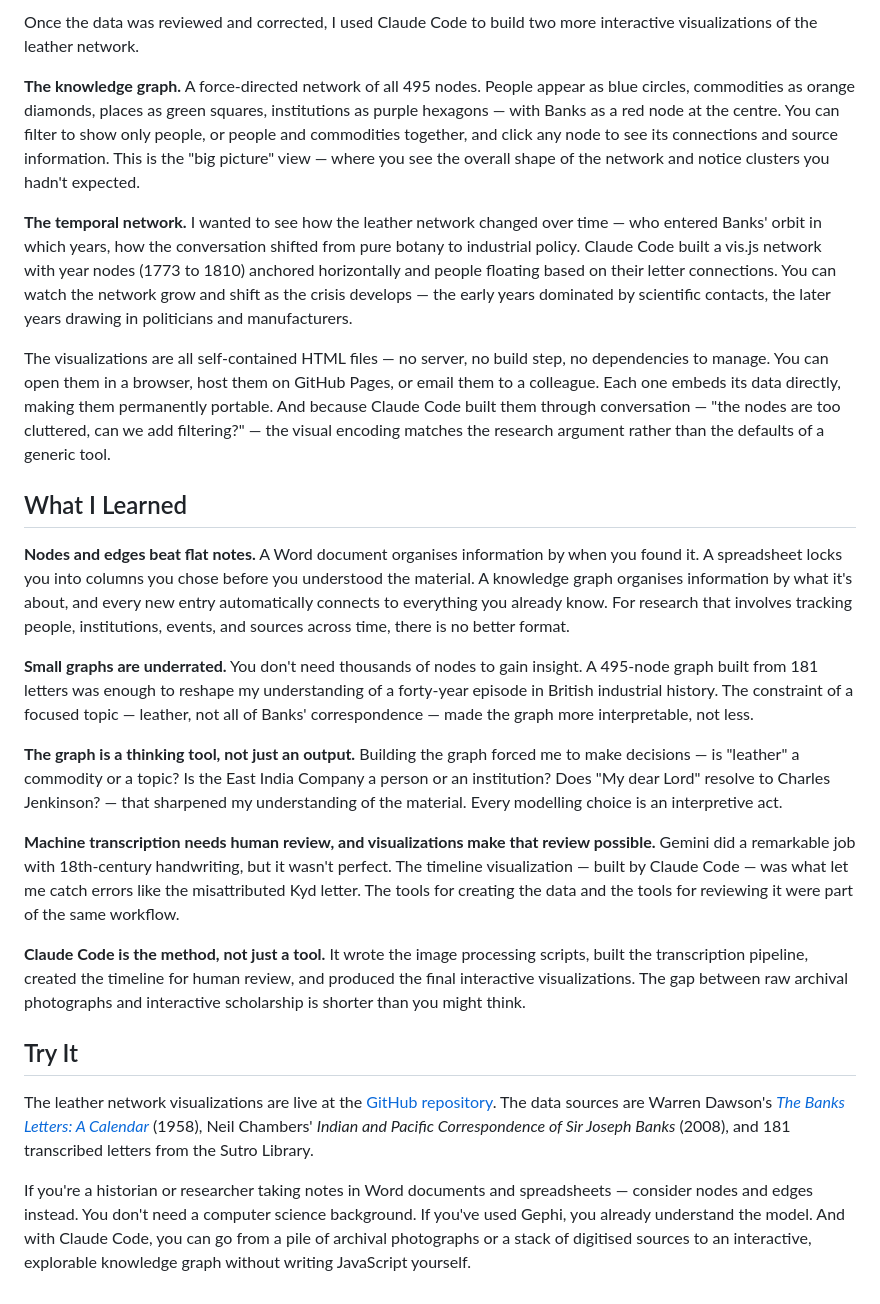
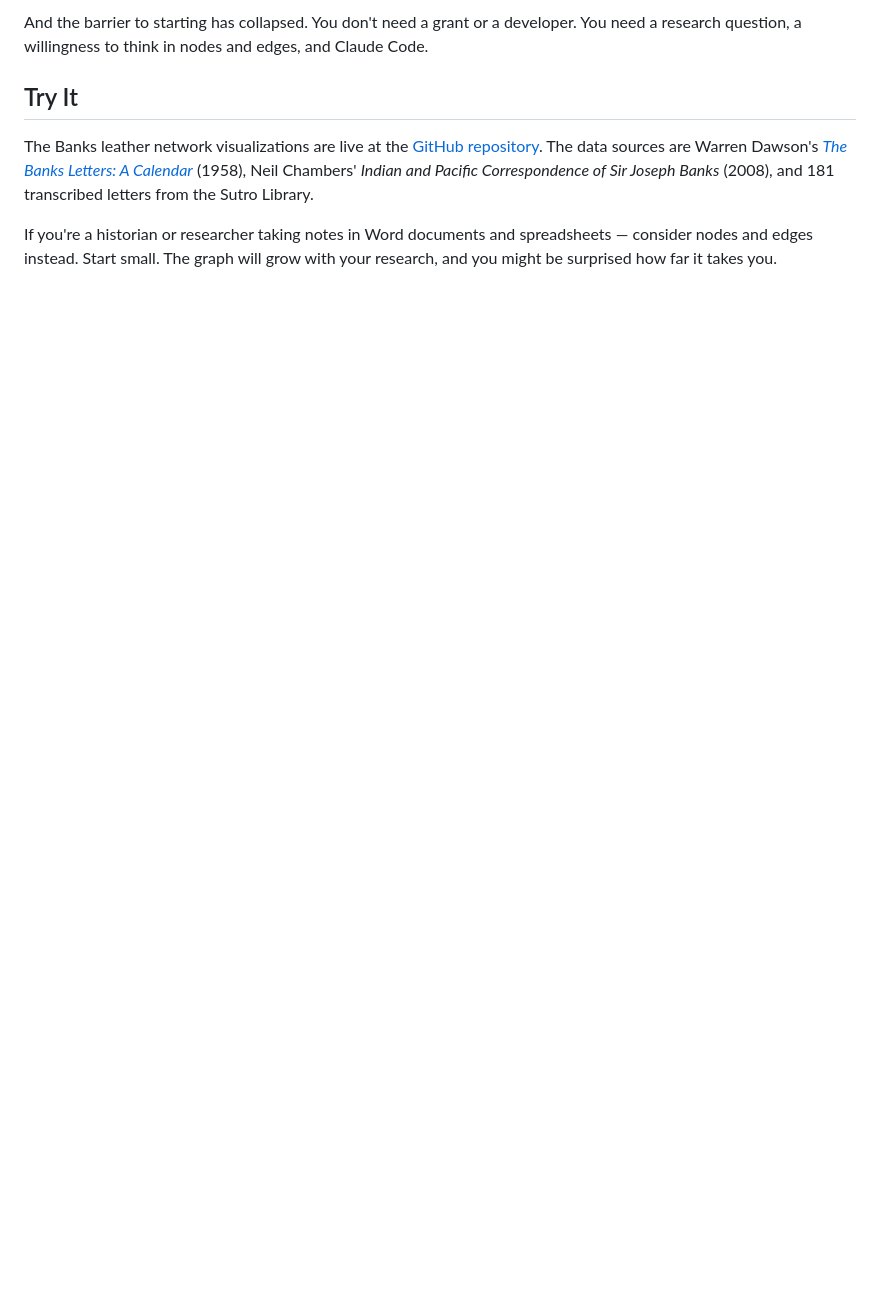
Before and after one commit to jburnford/JosephBanksKG, a Markdown page: blog_draft.md, the part around one of its changes. Rendered like a GitHub page; blank space fills up the shorter version.

```diff
--- a/blog_draft.md
+++ b/blog_draft.md
@@ -62,26 +64,8 @@ This is the part of knowledge graph work that's hard to convey in a methods sect
 
-Once the data was reviewed and corrected, I used Claude Code to build two more interactive visualizations of the leather network.
-
-**The knowledge graph.** A force-directed network of all 495 nodes. People appear as blue circles, commodities as orange diamonds, places as green squares, institutions as purple hexagons — with Banks as a red node at the centre. You can filter to show only people, or people and commodities together, and click any node to see its connections and source information. This is the "big picture" view — where you see the overall shape of the network and notice clusters you hadn't expected.
-
-**The temporal network.** I wanted to see how the leather network changed over time — who entered Banks' orbit in which years, how the conversation shifted from pure botany to industrial policy. Claude Code built a vis.js network with year nodes (1773 to 1810) anchored horizontally and people floating based on their letter connections. You can watch the network grow and shift as the crisis develops — the early years dominated by scientific contacts, the later years drawing in politicians and manufacturers.
-
-The visualizations are all self-contained HTML files — no server, no build step, no dependencies to manage. You can open them in a browser, host them on GitHub Pages, or email them to a colleague. Each one embeds its data directly, making them permanently portable. And because Claude Code built them through conversation — "the nodes are too cluttered, can we add filtering?" — the visual encoding matches the research argument rather than the defaults of a generic tool.
-
-## What I Learned
-
-**Nodes and edges beat flat notes.** A Word document organises information by when you found it. A spreadsheet locks you into columns you chose before you understood the material. A knowledge graph organises information by what it's about, and every new entry automatically connects to everything you already know. For research that involves tracking people, institutions, events, and sources across time, there is no better format.
-
-**Small graphs are underrated.** You don't need thousands of nodes to gain insight. A 495-node graph built from 181 letters was enough to reshape my understanding of a forty-year episode in British industrial history. The constraint of a focused topic — leather, not all of Banks' correspondence — made the graph more interpretable, not less.
-
-**The graph is a thinking tool, not just an output.** Building the graph forced me to make decisions — is "leather" a commodity or a topic? Is the East India Company a person or an institution? Does "My dear Lord" resolve to Charles Jenkinson? — that sharpened my understanding of the material. Every modelling choice is an interpretive act.
-
-**Machine transcription needs human review, and visualizations make that review possible.** Gemini did a remarkable job with 18th-century handwriting, but it wasn't perfect. The timeline visualization — built by Claude Code — was what let me catch errors like the misattributed Kyd letter. The tools for creating the data and the tools for reviewing it were part of the same workflow.
-
-**Claude Code is the method, not just a tool.** It wrote the image processing scripts, built the transcription pipeline, created the timeline for human review, and produced the final interactive visualizations. The gap between raw archival photographs and interactive scholarship is shorter than you might think.
+And the barrier to starting has collapsed. You don't need a grant or a developer. You need a research question, a willingness to think in nodes and edges, and Claude Code.
 
 ## Try It
 
-The leather network visualizations are live at the [GitHub repository](https://github.com/jburnford/JosephBanksKG). The data sources are Warren Dawson's *[The Banks Letters: A Calendar](https://www.biodiversitylibrary.org/bibliography/153857)* (1958), Neil Chambers' *Indian and Pacific Correspondence of Sir Joseph Banks* (2008), and 181 transcribed letters from the Sutro Library.
+The Banks leather network visualizations are live at the [GitHub repository](https://github.com/jburnford/JosephBanksKG). The data sources are Warren Dawson's *[The Banks Letters: A Calendar](https://www.biodiversitylibrary.org/bibliography/153857)* (1958), Neil Chambers' *Indian and Pacific Correspondence of Sir Joseph Banks* (2008), and 181 transcribed letters from the Sutro Library.
 
-If you're a historian or researcher taking notes in Word documents and spreadsheets — consider nodes and edges instead. You don't need a computer science background. If you've used Gephi, you already understand the model. And with Claude Code, you can go from a pile of archival photographs or a stack of digitised sources to an interactive, explorable knowledge graph without writing JavaScript yourself.
+If you're a historian or researcher taking notes in Word documents and spreadsheets — consider nodes and edges instead. Start small. The graph will grow with your research, and you might be surprised how far it takes you.
```
Also changed, not shown: other parts of blog_draft.md (+29 -27 lines).
